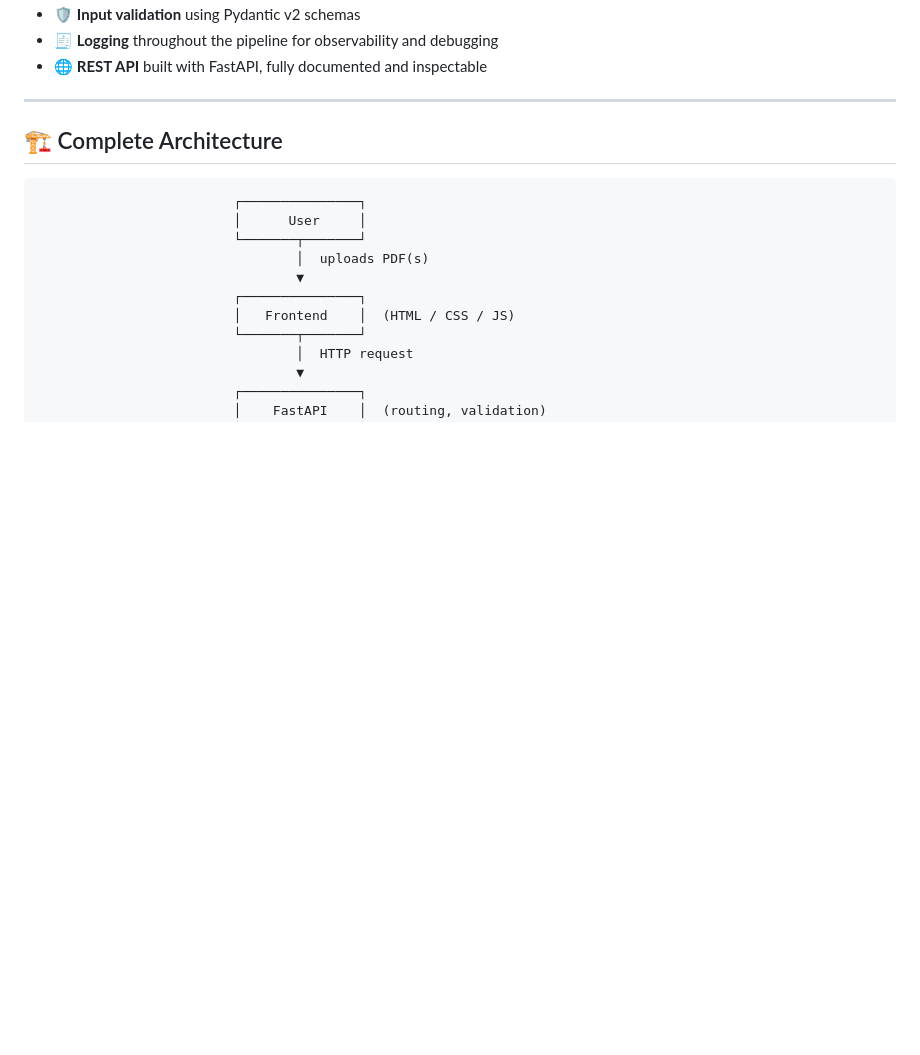
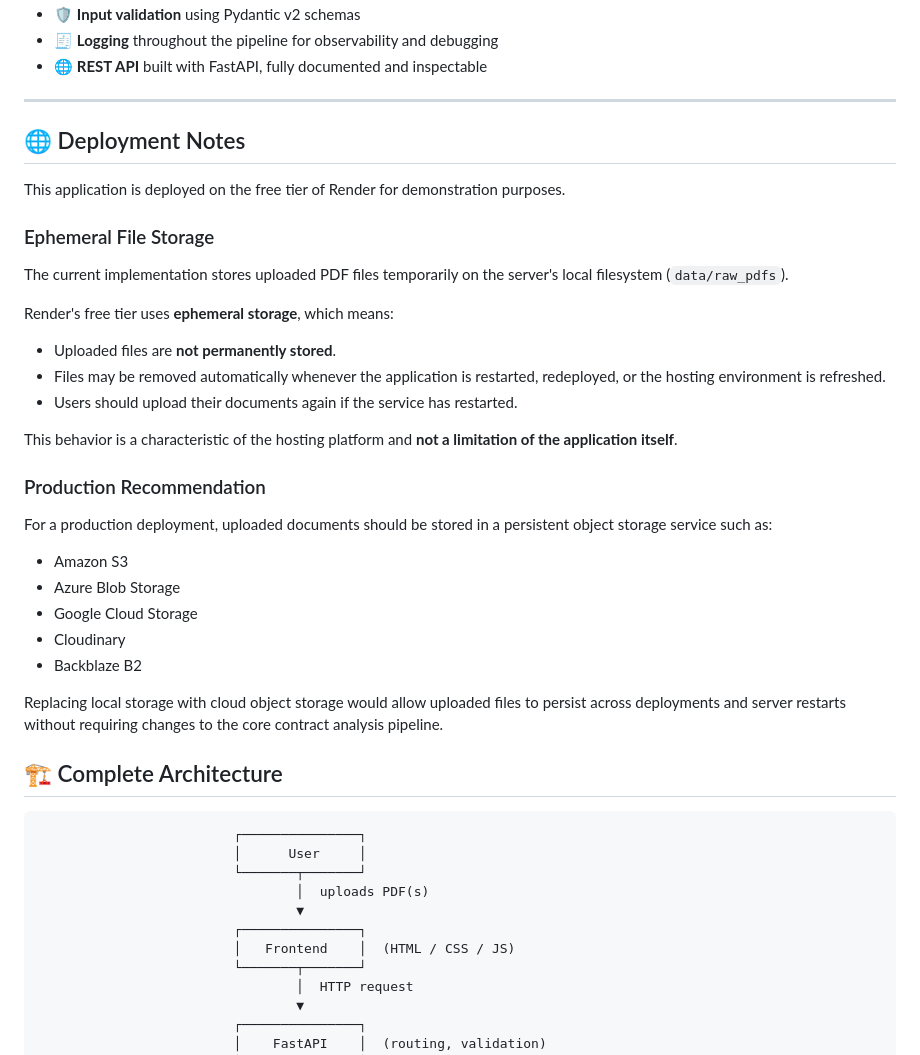
Before and after one commit to Codexnix/AI_LEGAL_CONTRACT_PROJECT, a Markdown page: README.md, the part around the change. Drawn GitHub-style; blank space fills up the shorter version.

```diff
--- a/README.md
+++ b/README.md
@@ -74,6 +74,33 @@ No legal knowledge is required to use it — the whole point is that the tool ab
 - 🌐 **REST API** built with FastAPI, fully documented and inspectable
 
 ---
+## 🌐 Deployment Notes
+
+This application is deployed on the free tier of Render for demonstration purposes.
+
+### Ephemeral File Storage
+
+The current implementation stores uploaded PDF files temporarily on the server's local filesystem (`data/raw_pdfs`).
+
+Render's free tier uses **ephemeral storage**, which means:
+
+- Uploaded files are **not permanently stored**.
+- Files may be removed automatically whenever the application is restarted, redeployed, or the hosting environment is refreshed.
+- Users should upload their documents again if the service has restarted.
+
+This behavior is a characteristic of the hosting platform and **not a limitation of the application itself**.
+
+### Production Recommendation
+
+For a production deployment, uploaded documents should be stored in a persistent object storage service such as:
+
+- Amazon S3
+- Azure Blob Storage
+- Google Cloud Storage
+- Cloudinary
+- Backblaze B2
+
+Replacing local storage with cloud object storage would allow uploaded files to persist across deployments and server restarts without requiring changes to the core contract analysis pipeline.
 
 ## 🏗️ Complete Architecture
 
```
